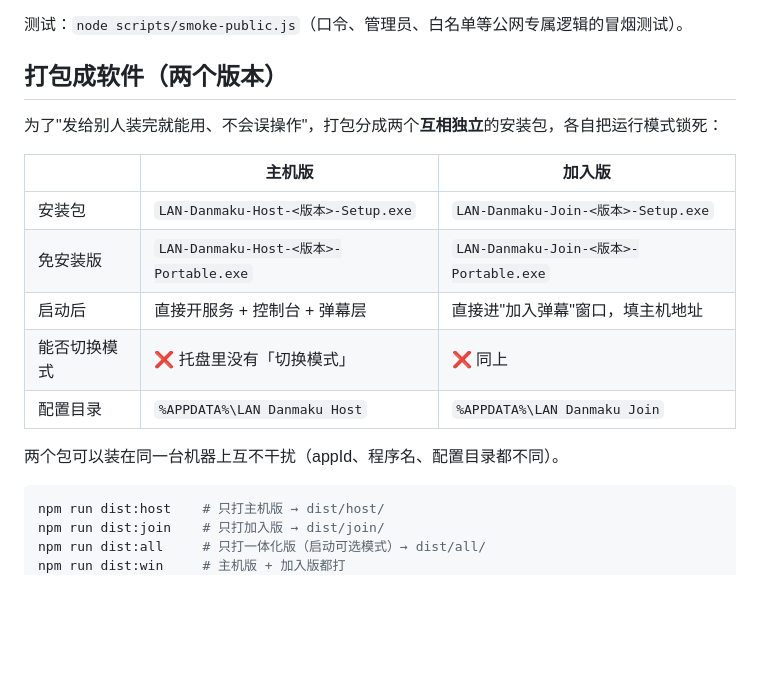
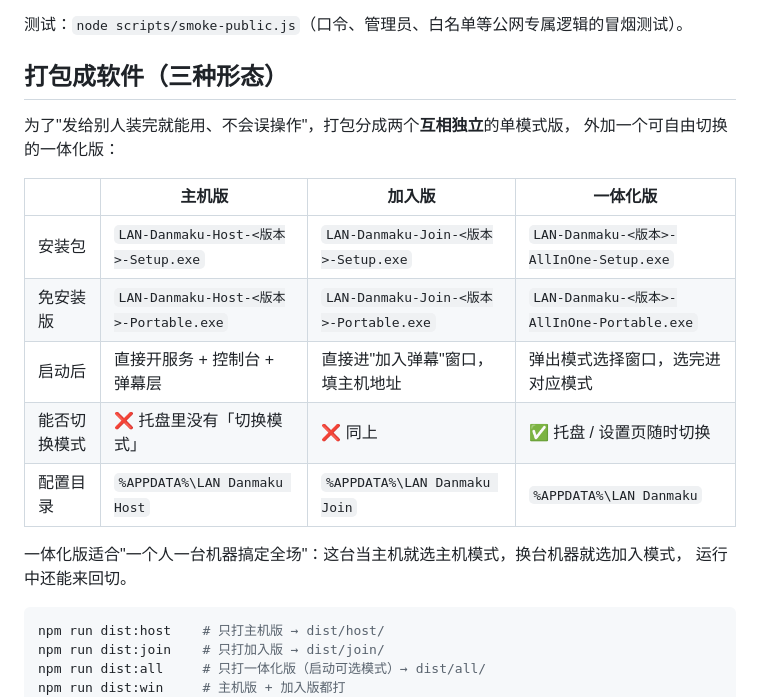
Before and after one commit to liangXianY/lan_danmuku, a Markdown page: README.md, the part around one of its changes. Drawn GitHub-style; blank space fills up the shorter version.

Commit message:
README: 加入界面预览截图，补充一体化版说明

````diff
--- a/README.md
+++ b/README.md
@@ -126,19 +136,21 @@ Cloudflare 快速隧道（免费、免注册），并把分配的 `https://xxx.t
 
 测试：`node scripts/smoke-public.js`（口令、管理员、白名单等公网专属逻辑的冒烟测试）。
 
-## 打包成软件（两个版本）
+## 打包成软件（三种形态）
 
-为了"发给别人装完就能用、不会误操作"，打包分成两个**互相独立**的安装包，各自把运行模式锁死：
+为了"发给别人装完就能用、不会误操作"，打包分成两个**互相独立**的单模式版，
+外加一个可自由切换的一体化版：
 
-| | 主机版 | 加入版 |
-|---|---|---|
-| 安装包 | `LAN-Danmaku-Host-<版本>-Setup.exe` | `LAN-Danmaku-Join-<版本>-Setup.exe` |
-| 免安装版 | `LAN-Danmaku-Host-<版本>-Portable.exe` | `LAN-Danmaku-Join-<版本>-Portable.exe` |
-| 启动后 | 直接开服务 + 控制台 + 弹幕层 | 直接进"加入弹幕"窗口，填主机地址 |
-| 能否切换模式 | ❌ 托盘里没有「切换模式」 | ❌ 同上 |
-| 配置目录 | `%APPDATA%\LAN Danmaku Host` | `%APPDATA%\LAN Danmaku Join` |
+| | 主机版 | 加入版 | 一体化版 |
+|---|---|---|---|
+| 安装包 | `LAN-Danmaku-Host-<版本>-Setup.exe` | `LAN-Danmaku-Join-<版本>-Setup.exe` | `LAN-Danmaku-<版本>-AllInOne-Setup.exe` |
+| 免安装版 | `LAN-Danmaku-Host-<版本>-Portable.exe` | `LAN-Danmaku-Join-<版本>-Portable.exe` | `LAN-Danmaku-<版本>-AllInOne-Portable.exe` |
+| 启动后 | 直接开服务 + 控制台 + 弹幕层 | 直接进"加入弹幕"窗口，填主机地址 | 弹出模式选择窗口，选完进对应模式 |
+| 能否切换模式 | ❌ 托盘里没有「切换模式」 | ❌ 同上 | ✅ 托盘 / 设置页随时切换 |
+| 配置目录 | `%APPDATA%\LAN Danmaku Host` | `%APPDATA%\LAN Danmaku Join` | `%APPDATA%\LAN Danmaku` |
 
-两个包可以装在同一台机器上互不干扰（appId、程序名、配置目录都不同）。
+一体化版适合"一个人一台机器搞定全场"：这台当主机就选主机模式，换台机器就选加入模式，
+运行中还能来回切。
 
 ```bash
 npm run dist:host    # 只打主机版 → dist/host/
````
Also changed, not shown: other parts of README.md (+10 -0 lines).
